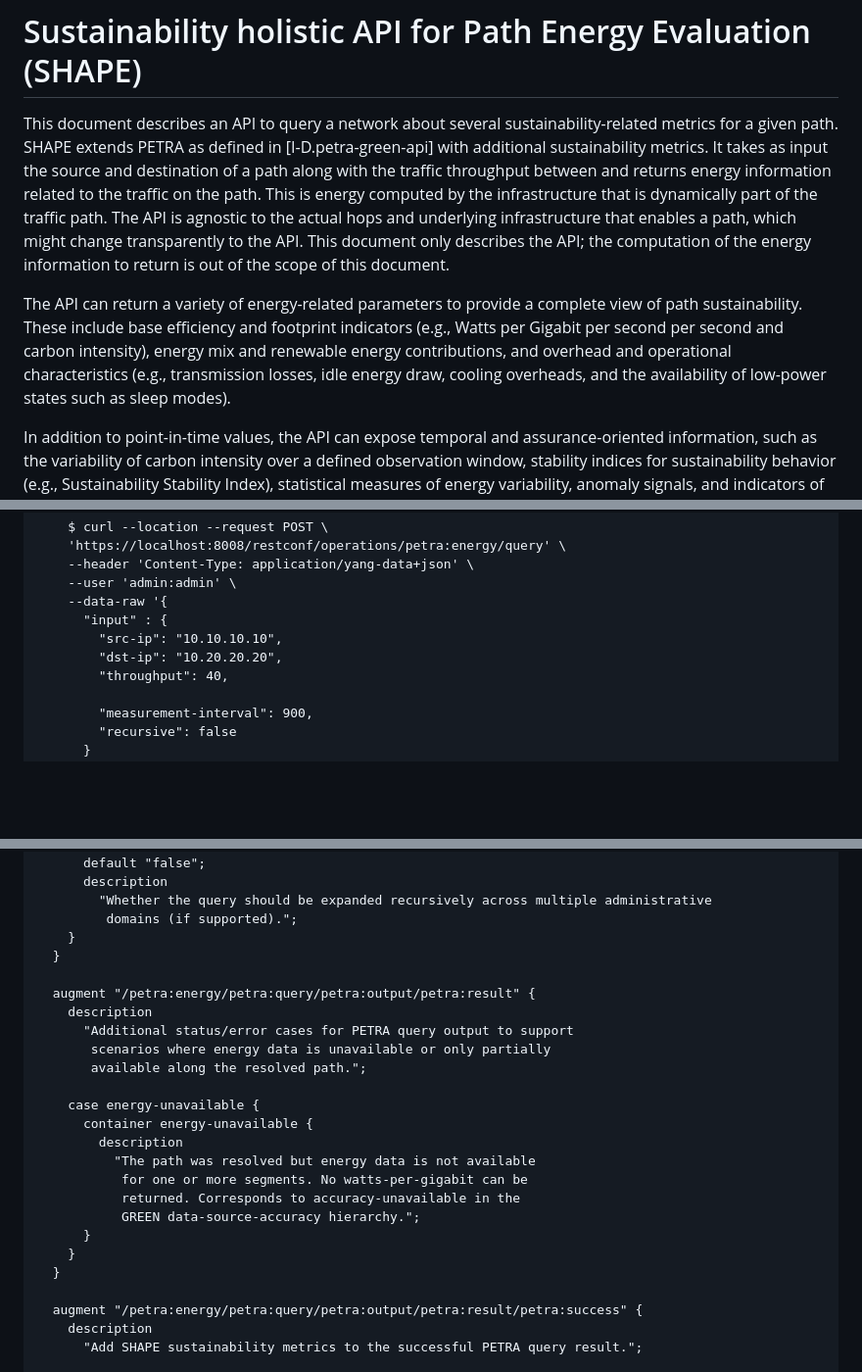
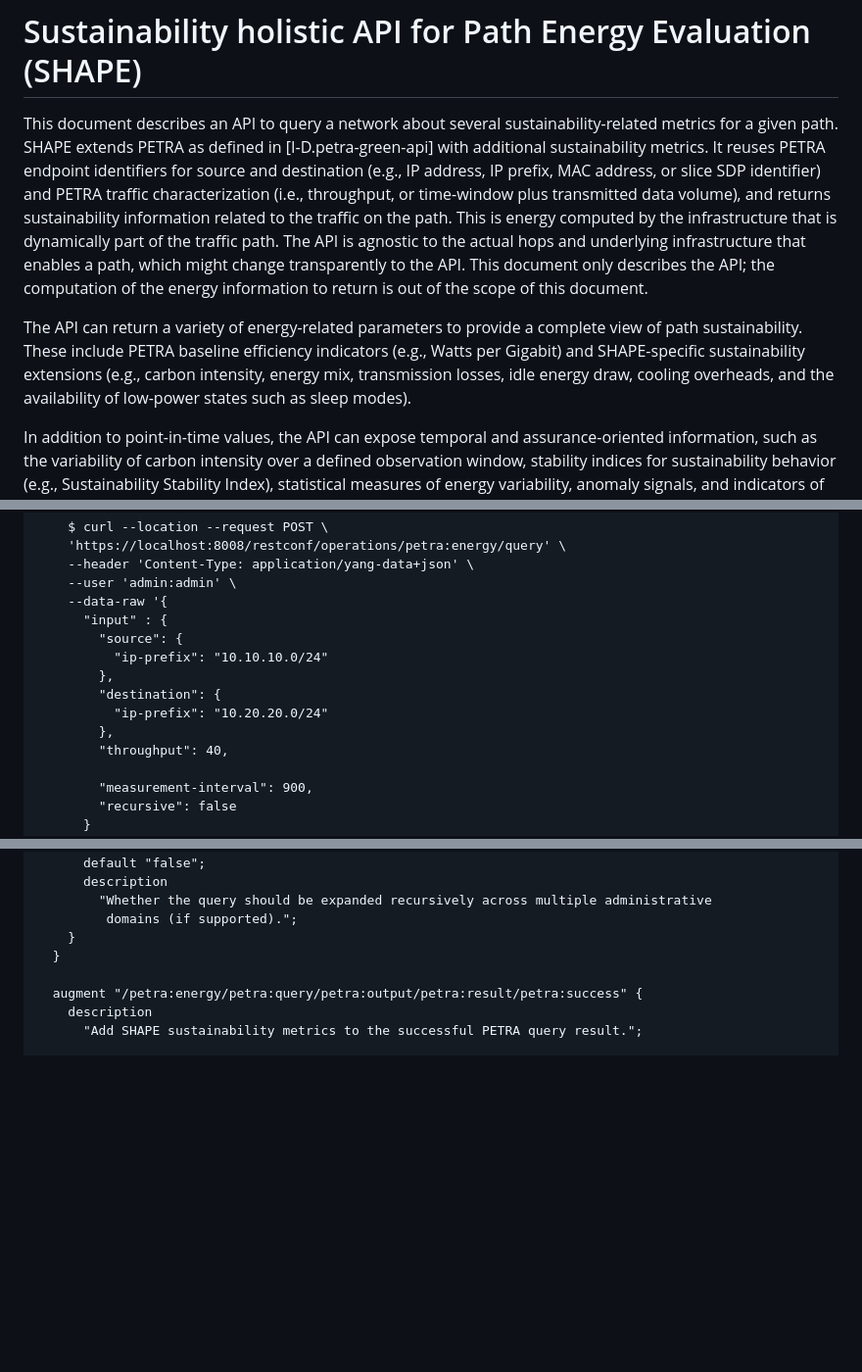
Before and after one commit to galledohm/draft-amalj-sustain-shape, a Markdown page: draft-amalj-sustain-shape.md, 3 parts joined by grey strips. Shown at 98% size. Rendered like a GitHub page; blank space fills up the shorter version.

Commit message:
edit: Aligned intro sections with petra-04

```diff
--- a/draft-amalj-sustain-shape.md
+++ b/draft-amalj-sustain-shape.md
@@ -105,9 +104,9 @@ Finally, sustainability data is increasingly used for automated decision-making
 
 # Sustainability holistic API for Path Energy Evaluation (SHAPE)
 
-This document describes an API to query a network about several sustainability-related metrics for a given path. SHAPE extends PETRA as defined in [I-D.petra-green-api] with additional sustainability metrics. It takes as input the source and destination of a path along with the traffic throughput between and returns energy information related to the traffic on the path. This is energy computed by the infrastructure that is dynamically part of the traffic path. The API is agnostic to the actual hops and underlying infrastructure that enables a path, which might change transparently to the API. This document only describes the API; the computation of the energy information to return is out of the scope of this document.
+This document describes an API to query a network about several sustainability-related metrics for a given path. SHAPE extends PETRA as defined in [I-D.petra-green-api] with additional sustainability metrics. It reuses PETRA endpoint identifiers for source and destination (e.g., IP address, IP prefix, MAC address, or slice SDP identifier) and PETRA traffic characterization (i.e., throughput, or time-window plus transmitted data volume), and returns sustainability information related to the traffic on the path. This is energy computed by the infrastructure that is dynamically part of the traffic path. The API is agnostic to the actual hops and underlying infrastructure that enables a path, which might change transparently to the API. This document only describes the API; the computation of the energy information to return is out of the scope of this document.
 
-The API can return a variety of energy-related parameters to provide a complete view of path sustainability. These include base efficiency and footprint indicators (e.g., Watts per Gigabit per second per second and carbon intensity), energy mix and renewable energy contributions, and overhead and operational characteristics (e.g., transmission losses, idle energy draw, cooling overheads, and the availability of low-power states such as sleep modes).
+The API can return a variety of energy-related parameters to provide a complete view of path sustainability. These include PETRA baseline efficiency indicators (e.g., Watts per Gigabit) and SHAPE-specific sustainability extensions (e.g., carbon intensity, energy mix, transmission losses, idle energy draw, cooling overheads, and the availability of low-power states such as sleep modes).
 
 In addition to point-in-time values, the API can expose temporal and assurance-oriented information, such as the variability of carbon intensity over a defined observation window, stability indices for sustainability behavior (e.g., Sustainability Stability Index), statistical measures of energy variability, anomaly signals, and indicators of confidence in the underlying data sources. Such metrics can help consumers distinguish persistent characteristics from transient fluctuations.
 
@@ -271,8 +272,12 @@ module irtf-shape {
     --user 'admin:admin' \
     --data-raw '{
       "input" : {
-        "src-ip": "10.10.10.10",
-        "dst-ip": "10.20.20.20",
+        "source": {
+          "ip-prefix": "10.10.10.0/24"
+        },
+        "destination": {
+          "ip-prefix": "10.20.20.0/24"
+        },
         "throughput": 40,
 
         "measurement-interval": 900,
@@ -512,23 +517,6 @@ module irtf-shape {
     }
   }
 
-  augment "/petra:energy/petra:query/petra:output/petra:result" {
-    description
-      "Additional status/error cases for PETRA query output to support
-       scenarios where energy data is unavailable or only partially
-       available along the resolved path.";
-
-    case energy-unavailable {
-      container energy-unavailable {
-        description
-          "The path was resolved but energy data is not available
-           for one or more segments. No watts-per-gigabit can be
-           returned. Corresponds to accuracy-unavailable in the
-           GREEN data-source-accuracy hierarchy.";
-      }
-    }
-  }
-
   augment "/petra:energy/petra:query/petra:output/petra:result/petra:success" {
     description
       "Add SHAPE sustainability metrics to the successful PETRA query result.";
```
Also changed, not shown: other parts of draft-amalj-sustain-shape.md (+9 -8 lines).
